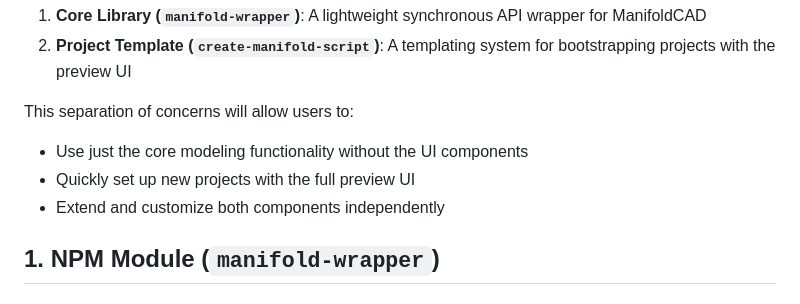
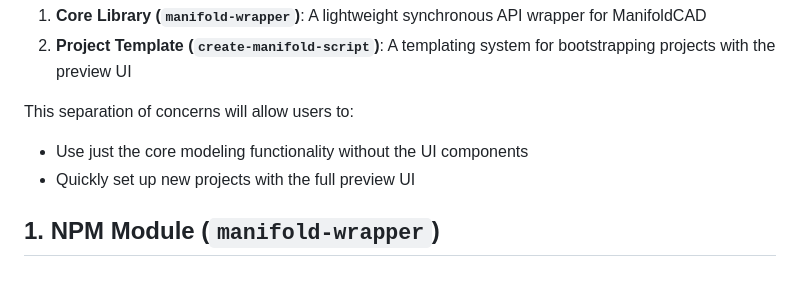
Before and after one commit to tonyhschu/manifold-cad-live-preview, a Markdown page: MODULE_PUBLISHING_PLAN.md, the part around the change. Rendered like a GitHub page.

```diff
--- a/MODULE_PUBLISHING_PLAN.md
+++ b/MODULE_PUBLISHING_PLAN.md
@@ -13,7 +13,6 @@ This separation of concerns will allow users to:
 
 - Use just the core modeling functionality without the UI components
 - Quickly set up new projects with the full preview UI
-- Extend and customize both components independently
 
 ## 1. NPM Module (`manifold-wrapper`)
 
```
